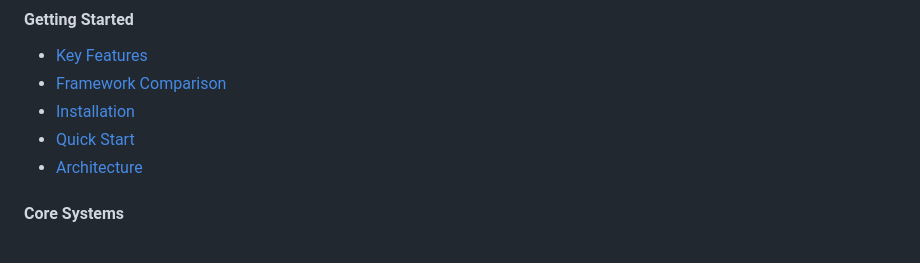
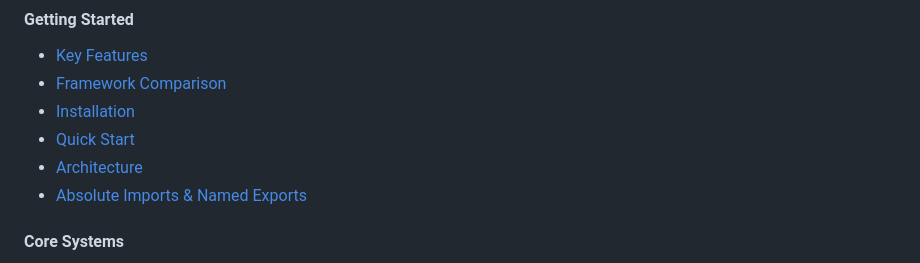
Before and after one commit to Satyam9725/vexora, a Markdown page: README.md, the part around the change. Drawn GitHub-style; folded sections open.

Commit message:
Vexora Framework v1.2.10

```diff
--- a/README.md
+++ b/README.md
@@ -32,6 +32,7 @@
 - [Installation](#installation)
 - [Quick Start](#quick-start)
 - [Architecture](#architecture)
+- [Absolute Imports & Named Exports](#absolute-imports)
 
 #### Core Systems
 - [API Routing](#api-routing)
```
